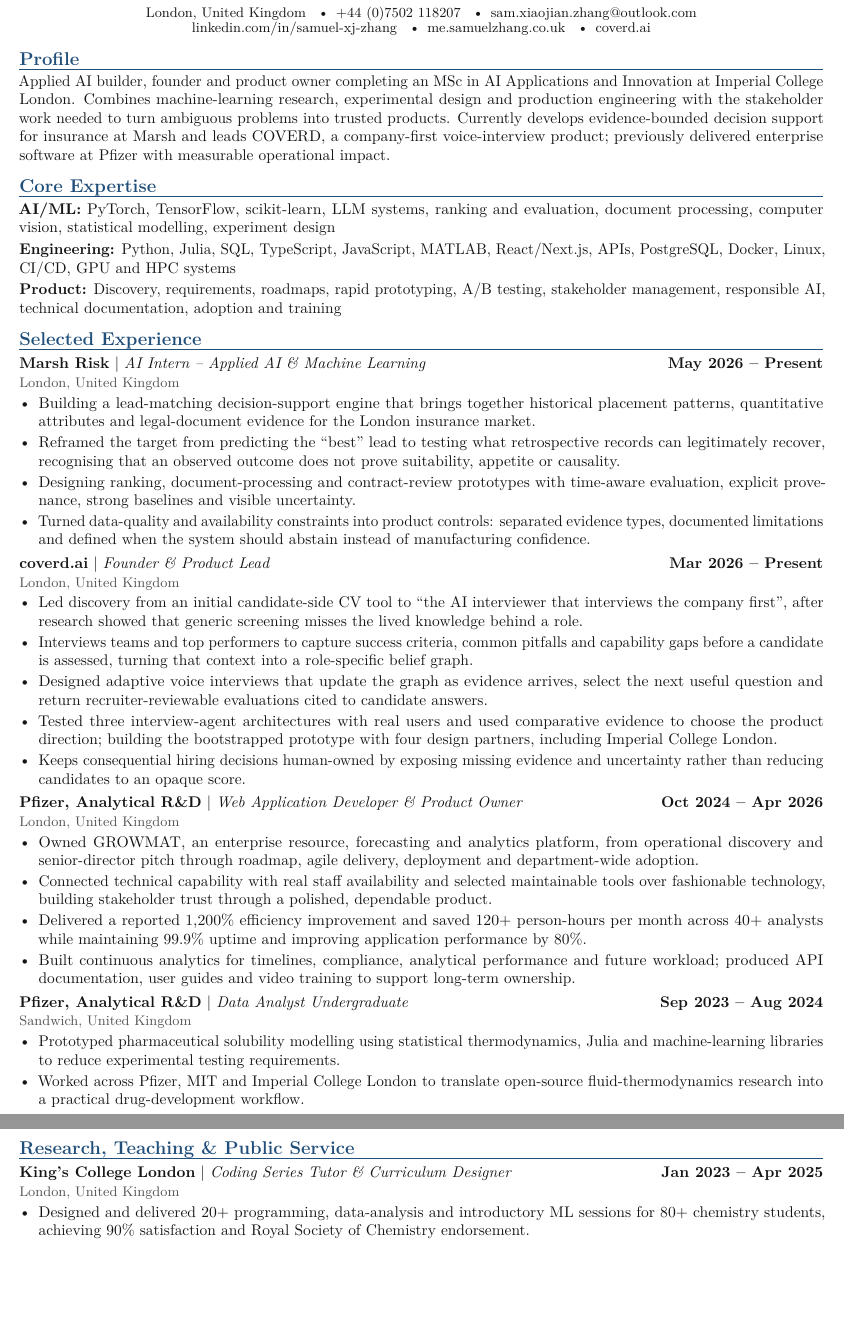
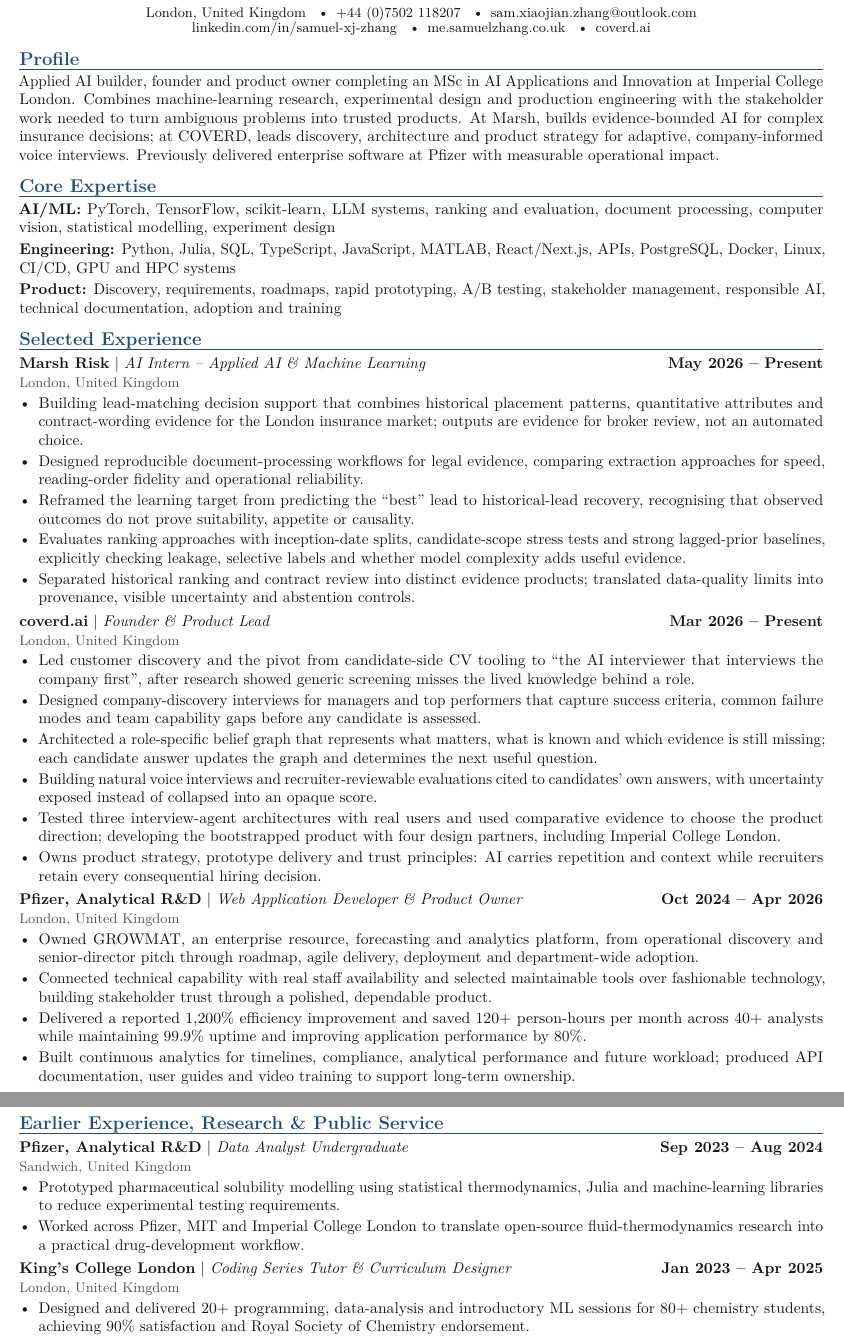
Before and after one commit to samuel-zhang01/samuel-homepage, a LaTeX CV (others/Samuel-Zhang-Applied-AI-CV.tex): two parts of pages 1 and 2 of 2, joined at a grey line, cut so that both start at the same text, the shorter picture padded with empty space. Compiled offline with pdfLaTeX.

Commit message:
Fix cabinet icon scaling and expand AI CV

```diff
--- a/others/Samuel-Zhang-Applied-AI-CV.tex
+++ b/others/Samuel-Zhang-Applied-AI-CV.tex
@@ -62,7 +62,7 @@
 \end{center}
 
 \section{Profile}
-Applied AI builder, founder and product owner completing an MSc in AI Applications and Innovation at Imperial College London. Combines machine-learning research, experimental design and production engineering with the stakeholder work needed to turn ambiguous problems into trusted products. Currently develops evidence-bounded decision support for insurance at Marsh and leads COVERD, a company-first voice-interview product; previously delivered enterprise software at Pfizer with measurable operational impact.
+Applied AI builder, founder and product owner completing an MSc in AI Applications and Innovation at Imperial College London. Combines machine-learning research, experimental design and production engineering with the stakeholder work needed to turn ambiguous problems into trusted products. At Marsh, builds evidence-bounded AI for complex insurance decisions; at COVERD, leads discovery, architecture and product strategy for adaptive, company-informed voice interviews. Previously delivered enterprise software at Pfizer with measurable operational impact.
 
 \section{Core Expertise}
 \textbf{AI/ML:} PyTorch, TensorFlow, scikit-learn, LLM systems, ranking and evaluation, document processing, computer vision, statistical modelling, experiment design
@@ -75,19 +75,21 @@
 
 \role{Marsh Risk}{AI Intern -- Applied AI \& Machine Learning}{May 2026 -- Present}{London, United Kingdom}
 \begin{itemize}
-  \item Building a lead-matching decision-support engine that brings together historical placement patterns, quantitative attributes and legal-document evidence for the London insurance market.
-  \item Reframed the target from predicting the ``best'' lead to testing what retrospective records can legitimately recover, recognising that an observed outcome does not prove suitability, appetite or causality.
-  \item Designing ranking, document-processing and contract-review prototypes with time-aware evaluation, explicit provenance, strong baselines and visible uncertainty.
-  \item Turned data-quality and availability constraints into product controls: separated evidence types, documented limitations and defined when the system should abstain instead of manufacturing confidence.
+  \item Building lead-matching decision support that combines historical placement patterns, quantitative attributes and contract-wording evidence for the London insurance market; outputs are evidence for broker review, not an automated choice.
+  \item Designed reproducible document-processing workflows for legal evidence, comparing extraction approaches for speed, reading-order fidelity and operational reliability.
+  \item Reframed the learning target from predicting the ``best'' lead to historical-lead recovery, recognising that observed outcomes do not prove suitability, appetite or causality.
+  \item Evaluates ranking approaches with inception-date splits, candidate-scope stress tests and strong lagged-prior baselines, explicitly checking leakage, selective labels and whether model complexity adds useful evidence.
+  \item Separated historical ranking and contract review into distinct evidence products; translated data-quality limits into provenance, visible uncertainty and abstention controls.
 \end{itemize}
 
 \role{coverd.ai}{Founder \& Product Lead}{Mar 2026 -- Present}{London, United Kingdom}
 \begin{itemize}
-  \item Led discovery from an initial candidate-side CV tool to ``the AI interviewer that interviews the company first'', after research showed that generic screening misses the lived knowledge behind a role.
-  \item Interviews teams and top performers to capture success criteria, common pitfalls and capability gaps before a candidate is assessed, turning that context into a role-specific belief graph.
-  \item Designed adaptive voice interviews that update the graph as evidence arrives, select the next useful question and return recruiter-reviewable evaluations cited to candidate answers.
-  \item Tested three interview-agent architectures with real users and used comparative evidence to choose the product direction; building the bootstrapped prototype with four design partners, including Imperial College London.
-  \item Keeps consequential hiring decisions human-owned by exposing missing evidence and uncertainty rather than reducing candidates to an opaque score.
+  \item Led customer discovery and the pivot from candidate-side CV tooling to ``the AI interviewer that interviews the company first'', after research showed generic screening misses the lived knowledge behind a role.
+  \item Designed company-discovery interviews for managers and top performers that capture success criteria, common failure modes and team capability gaps before any candidate is assessed.
+  \item Architected a role-specific belief graph that represents what matters, what is known and which evidence is still missing; each candidate answer updates the graph and determines the next useful question.
+  \item Building natural voice interviews and recruiter-reviewable evaluations cited to candidates' own answers, with uncertainty exposed instead of collapsed into an opaque score.
+  \item Tested three interview-agent architectures with real users and used comparative evidence to choose the product direction; developing the bootstrapped product with four design partners, including Imperial College London.
+  \item Owns product strategy, prototype delivery and trust principles: AI carries repetition and context while recruiters retain every consequential hiring decision.
 \end{itemize}
 
 \role{Pfizer, Analytical R\&D}{Web Application Developer \& Product Owner}{Oct 2024 -- Apr 2026}{London, United Kingdom}
@@ -98,15 +100,15 @@
   \item Built continuous analytics for timelines, compliance, analytical performance and future workload; produced API documentation, user guides and video training to support long-term ownership.
 \end{itemize}
 
+\newpage
+
+\section{Earlier Experience, Research \& Public Service}
+
 \role{Pfizer, Analytical R\&D}{Data Analyst Undergraduate}{Sep 2023 -- Aug 2024}{Sandwich, United Kingdom}
 \begin{itemize}
   \item Prototyped pharmaceutical solubility modelling using statistical thermodynamics, Julia and machine-learning libraries to reduce experimental testing requirements.
   \item Worked across Pfizer, MIT and Imperial College London to translate open-source fluid-thermodynamics research into a practical drug-development workflow.
 \end{itemize}
-
-\newpage
-
-\section{Research, Teaching \& Public Service}
 
 \role{King's College London}{Coding Series Tutor \& Curriculum Designer}{Jan 2023 -- Apr 2025}{London, United Kingdom}
 \begin{itemize}
```
Also changed, not shown: 4 other files.
